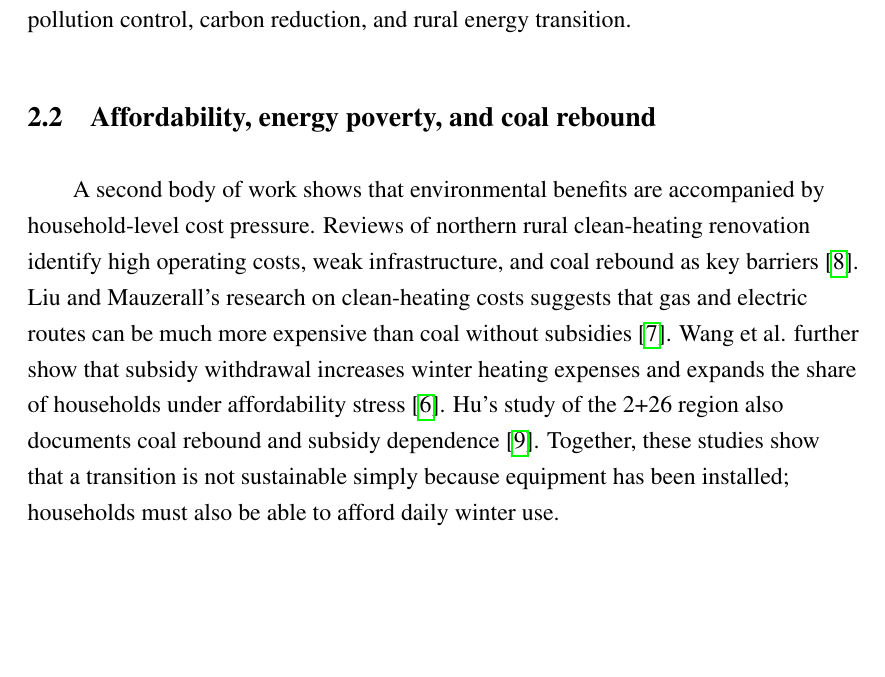
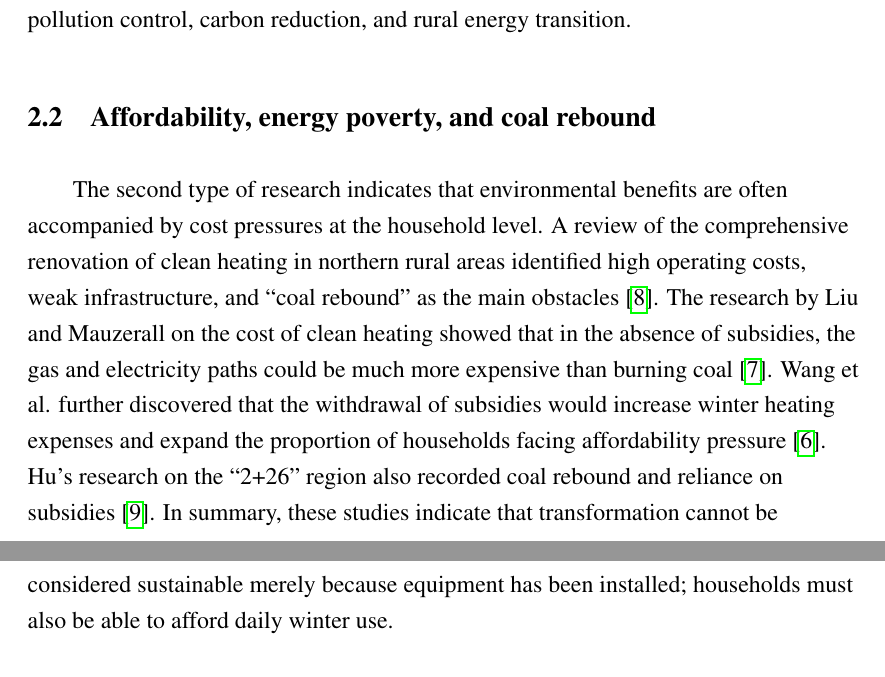
Before and after one commit to bcfd5yh6vk-arch/clean-heating-simulator, a LaTeX paper (paper/main.tex): part of page 5 of 25 before the commit and two parts of pages 5 and 6 of 25 after it, the two joined at a grey line, cut so that both start at the same text, the shorter picture padded with empty space. Compiled offline with pdfLaTeX.

Commit message:
Update Literature Review 2.2 with revised English wording.
Keep the section title and attach the existing affordability and rebound citations to matching claims.

Co-authored-by: Cursor <cursoragent@cursor.com>

```diff
--- a/paper/main.tex
+++ b/paper/main.tex
@@ -224,7 +224,7 @@ Previous studies have first established the environmental significance of ``coal
 
 \subsection{Affordability, energy poverty, and coal rebound}
 
-A second body of work shows that environmental benefits are accompanied by household-level cost pressure. Reviews of northern rural clean-heating renovation identify high operating costs, weak infrastructure, and coal rebound as key barriers \cite{zhai2023review}. Liu and Mauzerall's research on clean-heating costs suggests that gas and electric routes can be much more expensive than coal without subsidies \cite{liu2020costs}. Wang et al. further show that subsidy withdrawal increases winter heating expenses and expands the share of households under affordability stress \cite{zhao2024sustainable}. Hu's study of the 2+26 region also documents coal rebound and subsidy dependence \cite{hu2021decoalizing}. Together, these studies show that a transition is not sustainable simply because equipment has been installed; households must also be able to afford daily winter use.
+The second type of research indicates that environmental benefits are often accompanied by cost pressures at the household level. A review of the comprehensive renovation of clean heating in northern rural areas identified high operating costs, weak infrastructure, and ``coal rebound'' as the main obstacles \cite{zhai2023review}. The research by Liu and Mauzerall on the cost of clean heating showed that in the absence of subsidies, the gas and electricity paths could be much more expensive than burning coal \cite{liu2020costs}. Wang et al. further discovered that the withdrawal of subsidies would increase winter heating expenses and expand the proportion of households facing affordability pressure \cite{zhao2024sustainable}. Hu's research on the ``2+26'' region also recorded coal rebound and reliance on subsidies \cite{hu2021decoalizing}. In summary, these studies indicate that transformation cannot be considered sustainable merely because equipment has been installed; households must also be able to afford daily winter use.
 
 \subsection{Technology routes and village-level choice}
 
```
